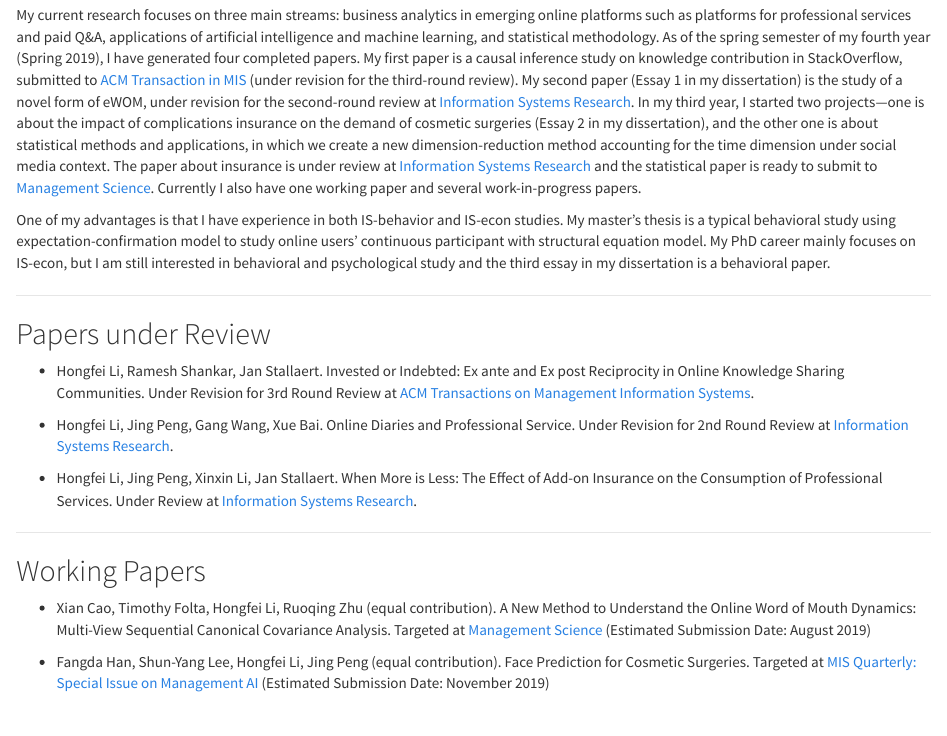
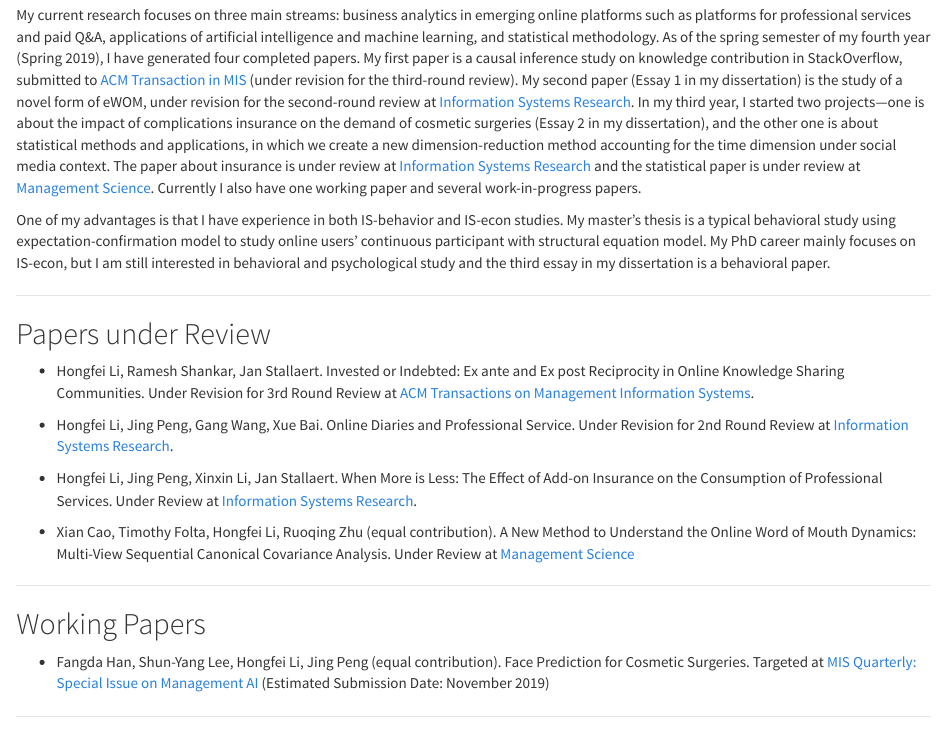
Before and after one commit to HongfeiUconn/personal-website, an R Markdown document (research.Rmd): the page in a window 1100 px wide, from 310 px down. Rendered offline with R 4.5, knitr and Pandoc, with nearby package versions; a font, style sheet, LaTeX package, included part or bibliography that could not be used is replaced or left out.

Commit message:
update research

```diff
--- a/research.Rmd
+++ b/research.Rmd
@@ -21,7 +21,7 @@ output:
 * **Applications of Machine Learning**
 * **Statistical Methodology**
 
-My current research focuses on three main streams: business analytics in emerging online platforms such as platforms for professional services and paid Q&A, applications of artificial intelligence and machine learning, and statistical methodology. As of the spring semester of my fourth year (Spring 2019), I have generated four completed papers. My first paper is a causal inference study on knowledge contribution in StackOverflow, submitted to [ACM Transaction in MIS](https://tmis.acm.org/) (under revision for the third-round review). My second paper (Essay 1 in my dissertation) is the study of a novel form of eWOM, under revision for the second-round review at [Information Systems Research](https://pubsonline.informs.org/journal/isre). In my third year, I started two projects—one is about the impact of complications insurance on the demand of cosmetic surgeries (Essay 2 in my dissertation), and the other one is about statistical methods and applications, in which we create a new dimension-reduction method accounting for the time dimension under social media context. The paper about insurance is under review at [Information Systems Research](https://pubsonline.informs.org/journal/isre) and the statistical paper is ready to submit to [Management Science](https://pubsonline.informs.org/journal/mnsc). Currently I also have one working paper and several work-in-progress papers.
+My current research focuses on three main streams: business analytics in emerging online platforms such as platforms for professional services and paid Q&A, applications of artificial intelligence and machine learning, and statistical methodology. As of the spring semester of my fourth year (Spring 2019), I have generated four completed papers. My first paper is a causal inference study on knowledge contribution in StackOverflow, submitted to [ACM Transaction in MIS](https://tmis.acm.org/) (under revision for the third-round review). My second paper (Essay 1 in my dissertation) is the study of a novel form of eWOM, under revision for the second-round review at [Information Systems Research](https://pubsonline.informs.org/journal/isre). In my third year, I started two projects—one is about the impact of complications insurance on the demand of cosmetic surgeries (Essay 2 in my dissertation), and the other one is about statistical methods and applications, in which we create a new dimension-reduction method accounting for the time dimension under social media context. The paper about insurance is under review at [Information Systems Research](https://pubsonline.informs.org/journal/isre) and the statistical paper is under review at [Management Science](https://pubsonline.informs.org/journal/mnsc). Currently I also have one working paper and several work-in-progress papers.
 
 One of my advantages is that I have experience in both IS-behavior and IS-econ studies. My master’s thesis is a typical behavioral study using expectation-confirmation model to study online users’ continuous participant with structural equation model. My PhD career mainly focuses on IS-econ, but I am still interested in behavioral and psychological study and the third essay in my dissertation is a behavioral paper.
 
@@ -36,10 +36,11 @@ One of my advantages is that I have experience in both IS-behavior and IS-econ s
 
 * Hongfei Li, Jing Peng, Xinxin Li, Jan Stallaert. When More is Less: The Effect of Add-on Insurance on the Consumption of Professional Services. Under Review at [Information Systems Research](https://pubsonline.informs.org/journal/isre).
 
+* Xian Cao, Timothy Folta, Hongfei Li, Ruoqing Zhu (equal contribution). A New Method to Understand the Online Word of Mouth Dynamics: Multi-View Sequential Canonical Covariance Analysis. Under Review at [Management Science](https://pubsonline.informs.org/journal/mnsc)
+
 ***
 
 ## Working Papers
-* Xian Cao, Timothy Folta, Hongfei Li, Ruoqing Zhu (equal contribution). A New Method to Understand the Online Word of Mouth Dynamics: Multi-View Sequential Canonical Covariance Analysis. Targeted at [Management Science](https://pubsonline.informs.org/journal/mnsc) (Estimated Submission Date: August 2019)
 
 * Fangda Han, Shun-Yang Lee, Hongfei Li, Jing Peng (equal contribution). Face Prediction for Cosmetic Surgeries. Targeted at [MIS Quarterly: Special Issue on Management AI](https://www.misq.org/skin/frontend/default/misq/pdf/CurrentCalls/ManagingAI.pdf) (Estimated Submission Date: November 2019)
 
```
